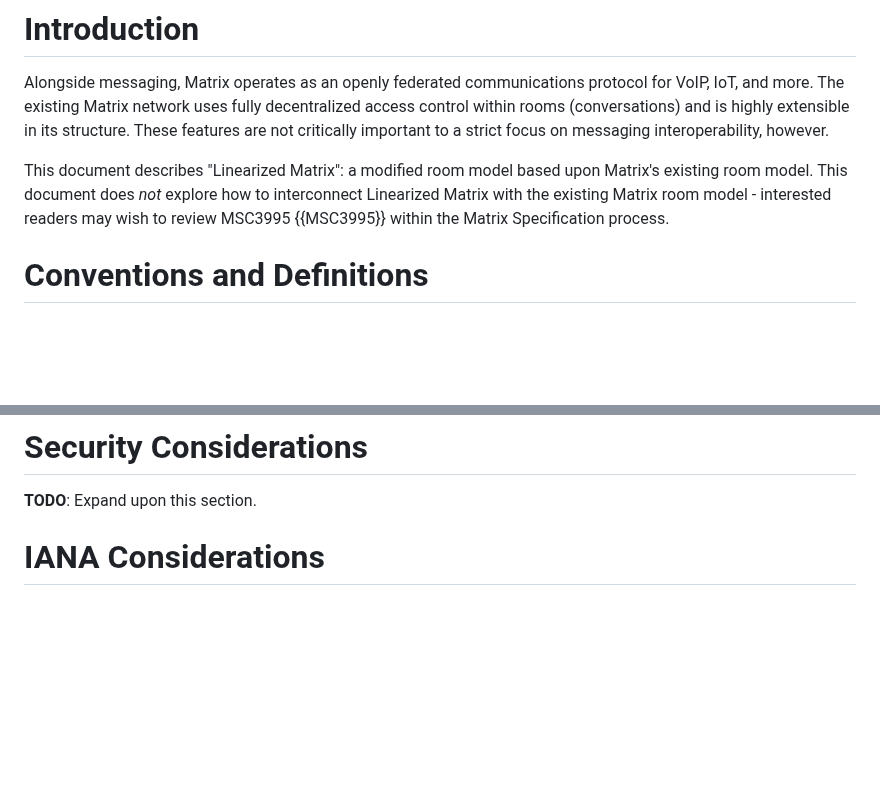
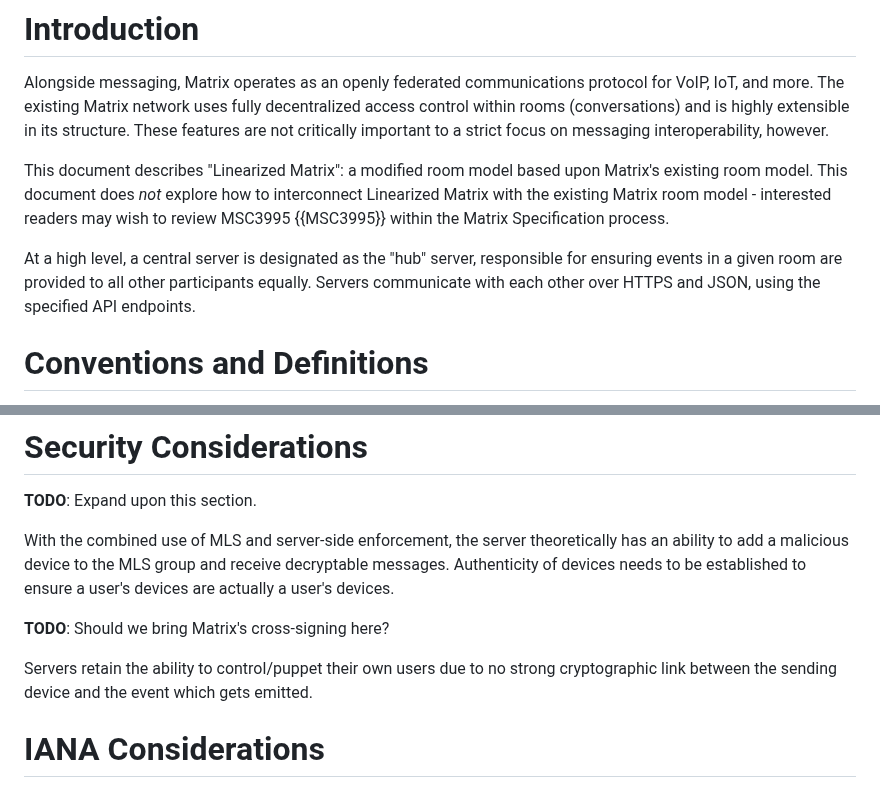
Before and after one commit to turt2live/ietf-mimi-linearized-matrix, a Markdown page: draft-ralston-mimi-linearized-matrix.md, 2 parts joined by grey strips. Rendered like a GitHub page; blank space fills up the shorter version.

```diff
--- a/draft-ralston-mimi-linearized-matrix.md
+++ b/draft-ralston-mimi-linearized-matrix.md
@@ -86,6 +86,10 @@ This document describes "Linearized Matrix": a modified room model based upon Ma
 existing room model. This document does *not* explore how to interconnect Linearized
 Matrix with the existing Matrix room model - interested readers may wish to review
 MSC3995 {{MSC3995}} within the Matrix Specification process.
+
+At a high level, a central server is designated as the "hub" server, responsible for
+ensuring events in a given room are provided to all other participants equally. Servers
+communicate with each other over HTTPS and JSON, using the specified API endpoints.
 
 # Conventions and Definitions
 
@@ -920,6 +874,15 @@ Matrix currently uses an HTTPS+JSON transport for this.
 
 **TODO**: Expand upon this section.
 
+With the combined use of MLS and server-side enforcement, the server theoretically has an ability to
+add a malicious device to the MLS group and receive decryptable messages. Authenticity of devices needs
+to be established to ensure a user's devices are actually a user's devices.
+
+**TODO**: Should we bring Matrix's cross-signing here?
+
+Servers retain the ability to control/puppet their own users due to no strong cryptographic link between
+the sending device and the event which gets emitted.
+
 # IANA Considerations
 
 The `m.*` namespace likely needs formal registration in some capacity.
```
Also changed, not shown: other parts of draft-ralston-mimi-linearized-matrix.md (+13 -63 lines).
